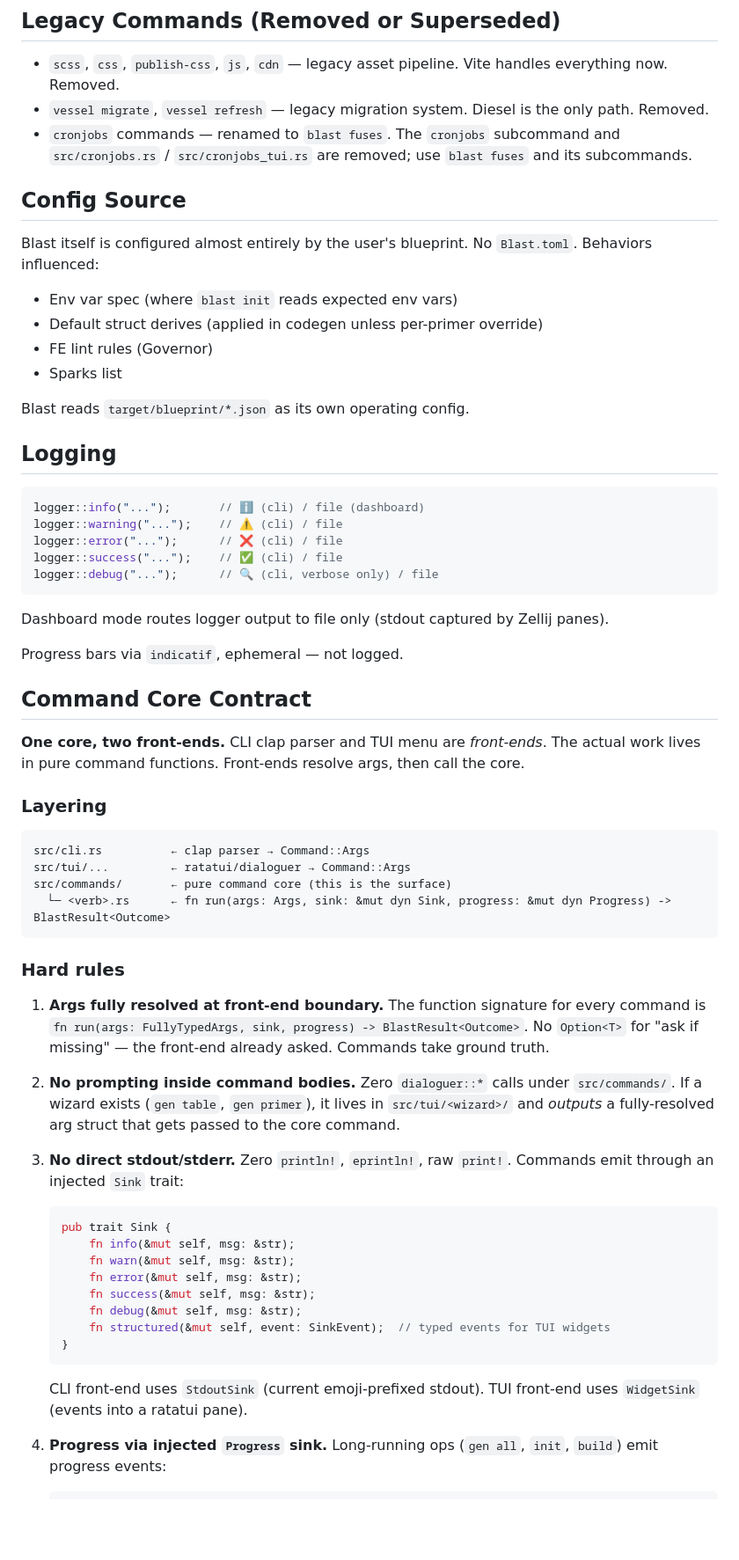
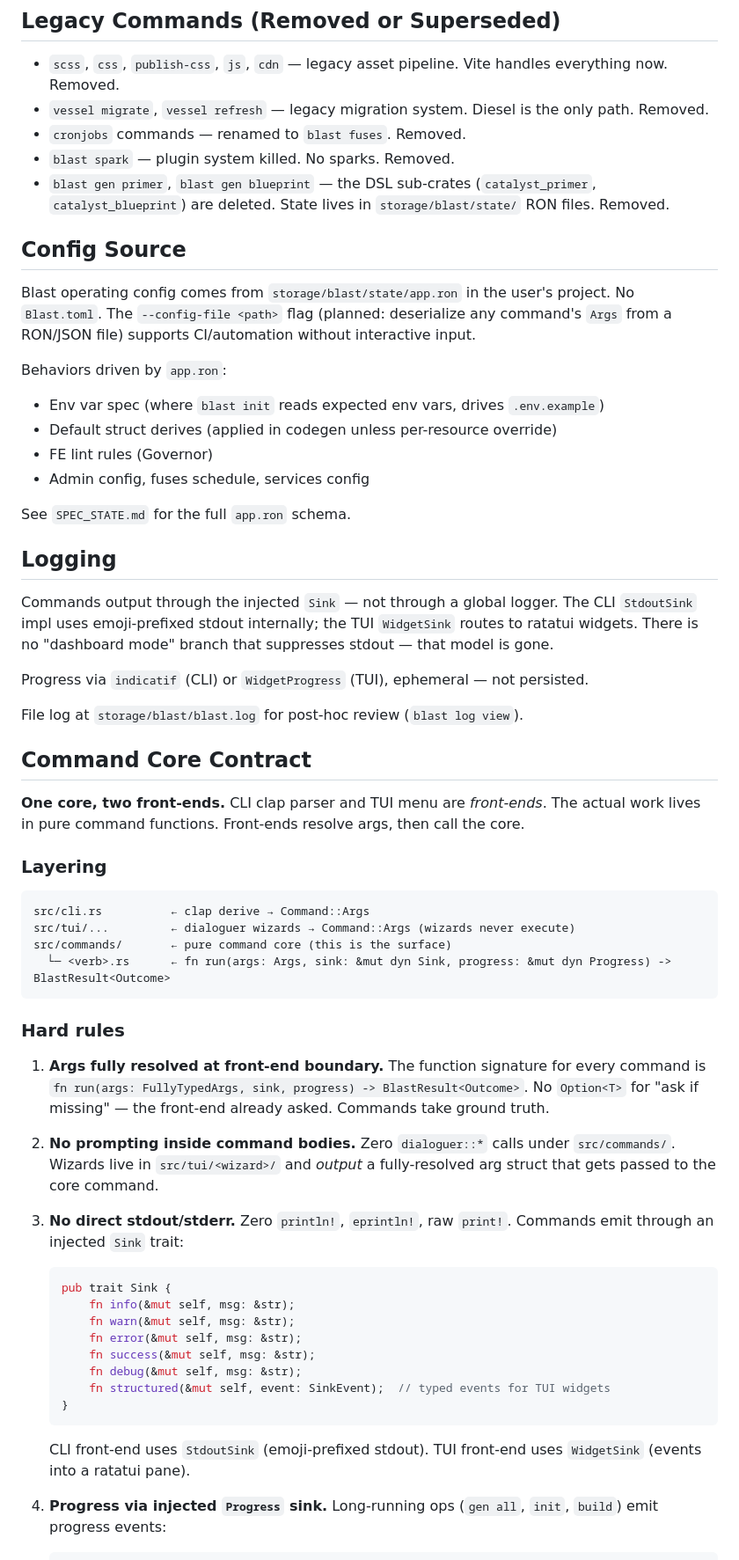
Before and after one commit to Arete-Innovations/blast, a Markdown page: doc/SPEC_BLAST_COMMANDS.md, the part around one of its changes. Shown at 88% size. GitHub-like rendering; blank space fills up the shorter version.

````diff
--- a/doc/SPEC_BLAST_COMMANDS.md
+++ b/doc/SPEC_BLAST_COMMANDS.md
@@ -274,32 +268,29 @@ See `catalyst/doc/SPEC_TESTING.md` for what the scaffolds contain and how the ca
 
 - `scss`, `css`, `publish-css`, `js`, `cdn` — legacy asset pipeline. Vite handles everything now. Removed.
 - `vessel migrate`, `vessel refresh` — legacy migration system. Diesel is the only path. Removed.
-- `cronjobs` commands — renamed to `blast fuses`. The `cronjobs` subcommand and `src/cronjobs.rs` / `src/cronjobs_tui.rs` are removed; use `blast fuses` and its subcommands.
+- `cronjobs` commands — renamed to `blast fuses`. Removed.
+- `blast spark` — plugin system killed. No sparks. Removed.
+- `blast gen primer`, `blast gen blueprint` — the DSL sub-crates (`catalyst_primer`, `catalyst_blueprint`) are deleted. State lives in `storage/blast/state/` RON files. Removed.
 
 ## Config Source
 
-Blast itself is configured almost entirely by the user's blueprint. No `Blast.toml`. Behaviors influenced:
+Blast operating config comes from `storage/blast/state/app.ron` in the user's project. No `Blast.toml`. The `--config-file <path>` flag (planned: deserialize any command's `Args` from a RON/JSON file) supports CI/automation without interactive input.
 
-- Env var spec (where `blast init` reads expected env vars)
-- Default struct derives (applied in codegen unless per-primer override)
+Behaviors driven by `app.ron`:
+- Env var spec (where `blast init` reads expected env vars, drives `.env.example`)
+- Default struct derives (applied in codegen unless per-resource override)
 - FE lint rules (Governor)
-- Sparks list
+- Admin config, fuses schedule, services config
 
-Blast reads `target/blueprint/*.json` as its own operating config.
+See `SPEC_STATE.md` for the full `app.ron` schema.
 
 ## Logging
 
-```rust
-logger::info("...");       // ℹ️ (cli) / file (dashboard)
-logger::warning("...");    // ⚠️ (cli) / file
-logger::error("...");      // ❌ (cli) / file
-logger::success("...");    // ✅ (cli) / file
-logger::debug("...");      // 🔍 (cli, verbose only) / file
-```
+Commands output through the injected `Sink` — not through a global logger. The CLI `StdoutSink` impl uses emoji-prefixed stdout internally; the TUI `WidgetSink` routes to ratatui widgets. There is no "dashboard mode" branch that suppresses stdout — that model is gone.
 
-Dashboard mode routes logger output to file only (stdout captured by Zellij panes).
+Progress via `indicatif` (CLI) or `WidgetProgress` (TUI), ephemeral — not persisted.
 
-Progress bars via `indicatif`, ephemeral — not logged.
+File log at `storage/blast/blast.log` for post-hoc review (`blast log view`).
 
 ## Command Core Contract
 
@@ -308,8 +299,8 @@ Progress bars via `indicatif`, ephemeral — not logged.
 ### Layering
 
 ```
-src/cli.rs          ← clap parser → Command::Args
-src/tui/...         ← ratatui/dialoguer → Command::Args
+src/cli.rs          ← clap derive → Command::Args
+src/tui/...         ← dialoguer wizards → Command::Args (wizards never execute)
 src/commands/       ← pure command core (this is the surface)
   └─ <verb>.rs      ← fn run(args: Args, sink: &mut dyn Sink, progress: &mut dyn Progress) -> BlastResult<Outcome>
 ```
@@ -318,7 +309,7 @@ src/commands/       ← pure command core (this is the surface)
 
 1. **Args fully resolved at front-end boundary.** The function signature for every command is `fn run(args: FullyTypedArgs, sink, progress) -> BlastResult<Outcome>`. No `Option<T>` for "ask if missing" — the front-end already asked. Commands take ground truth.
 
-2. **No prompting inside command bodies.** Zero `dialoguer::*` calls under `src/commands/`. If a wizard exists (`gen table`, `gen primer`), it lives in `src/tui/<wizard>/` and *outputs* a fully-resolved arg struct that gets passed to the core command.
+2. **No prompting inside command bodies.** Zero `dialoguer::*` calls under `src/commands/`. Wizards live in `src/tui/<wizard>/` and *output* a fully-resolved arg struct that gets passed to the core command.
 
 3. **No direct stdout/stderr.** Zero `println!`, `eprintln!`, raw `print!`. Commands emit through an injected `Sink` trait:
    ```rust
@@ -331,7 +322,7 @@ src/commands/       ← pure command core (this is the surface)
        fn structured(&mut self, event: SinkEvent);  // typed events for TUI widgets
    }
    ```
-   CLI front-end uses `StdoutSink` (current emoji-prefixed stdout). TUI front-end uses `WidgetSink` (events into a ratatui pane).
+   CLI front-end uses `StdoutSink` (emoji-prefixed stdout). TUI front-end uses `WidgetSink` (events into a ratatui pane).
 
 4. **Progress via injected `Progress` sink.** Long-running ops (`gen all`, `init`, `build`) emit progress events:
    ```rust
````
Also changed, not shown: other parts of doc/SPEC_BLAST_COMMANDS.md (+40 -46 lines).
